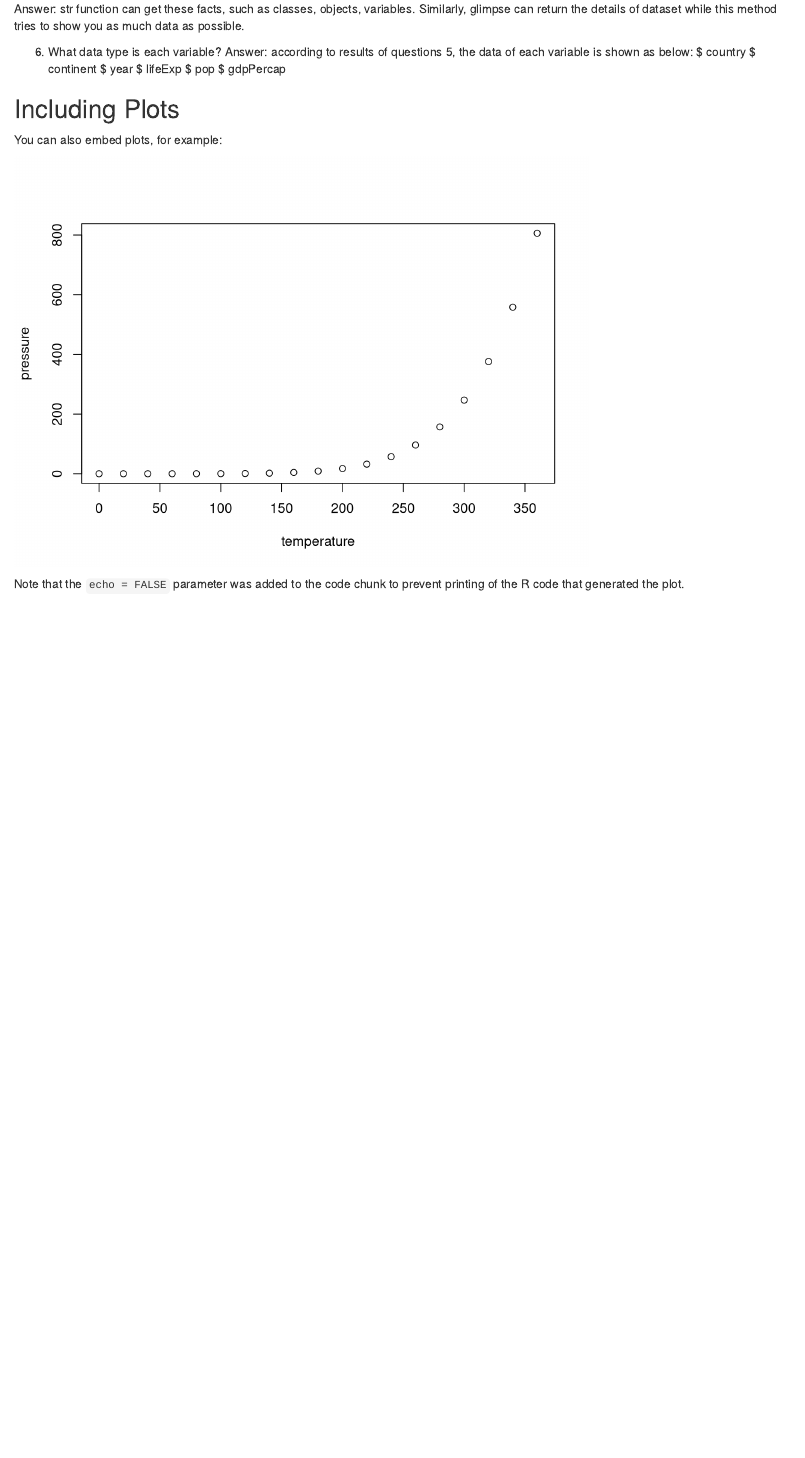
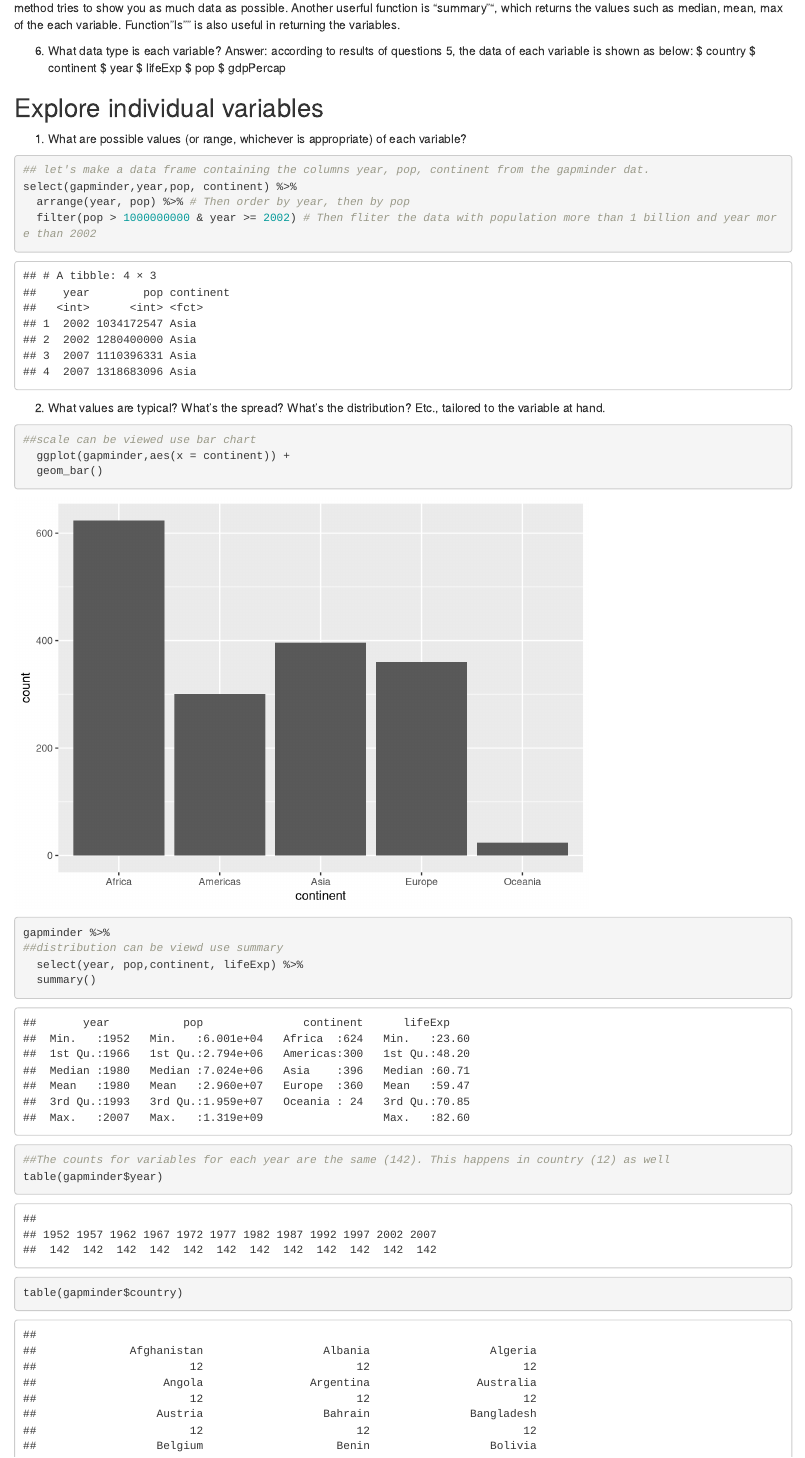
Before and after one commit to STAT545-UBC-hw-2018-19/hw02-ziqiangt, an R Markdown document (hw_02.Rmd): the page in a window 1100 px wide, from 1630 px down before the commit and from 2130 px down after it. Rendered offline with R 4.5, knitr and Pandoc, with nearby package versions; the gapminder table comes from the copy in Python's plotly package.

Commit message:
Explore individual variables

````diff
--- a/hw_02.Rmd
+++ b/hw_02.Rmd
@@ -44,5 +46,5 @@ glimpse(gapminder)
 ```
-Answer: str function can get these facts, such as classes, objects, variables.  Similarly, glimpse can return the details of dataset while this method tries to show you as much data as possible.
+Answer: "str"" function can get these facts, such as classes, objects, variables.  Similarly, "glimpse"" can return the details of dataset while this method tries to show you as much data as possible. Another userful function is "summary"", which returns the values such as median, mean, max of the each variable. Function "ls"" is also useful in returning the variables.
 
 6. What data type is each variable?
 Answer: according to results of questions 5, the data of each variable is shown as below:
@@ -53,13 +55,28 @@ $ lifeExp   <dbl>
 $ pop       <int>
 $ gdpPercap <dbl>
 
-
-## Including Plots
-
-You can also embed plots, for example:
-
-```{r pressure, echo=FALSE}
-plot(pressure)
+## Explore individual variables
+1. What are possible values (or range, whichever is appropriate) of each variable?
+```{r}
+## let's make a data frame containing the columns year, pop, continent from the gapminder dat.
+select(gapminder,year,pop, continent) %>%
+  arrange(year, pop) %>% # Then order by year, then by pop
+  filter(pop > 1000000000 & year >= 2002) # Then fliter the data with population more than 1 billion and year more than 2002
 ```
 
-Note that the `echo = FALSE` parameter was added to the code chunk to prevent printing of the R code that generated the plot.
+2. What values are typical? What’s the spread? What’s the distribution? Etc., tailored to the variable at hand.
+```{r}
+##scale can be viewed use bar chart
+  ggplot(gapminder,aes(x = continent)) +
+  geom_bar()
+```
+```{r}
+gapminder %>%
+##distribution can be viewd use summary
+  select(year, pop,continent, lifeExp) %>%
+  summary()
+```
+```{r}
+##The counts for variables for each year are the same (142). This happens in country (12) as well
+table(gapminder$year)
+table(gapminder$country)
````
Also changed, not shown: hw_02.html, hw_02.md, hw_02_files/figure-html/unnamed-chunk-7-1.png (added), hw_02.Rmd (5 more changed lines).
